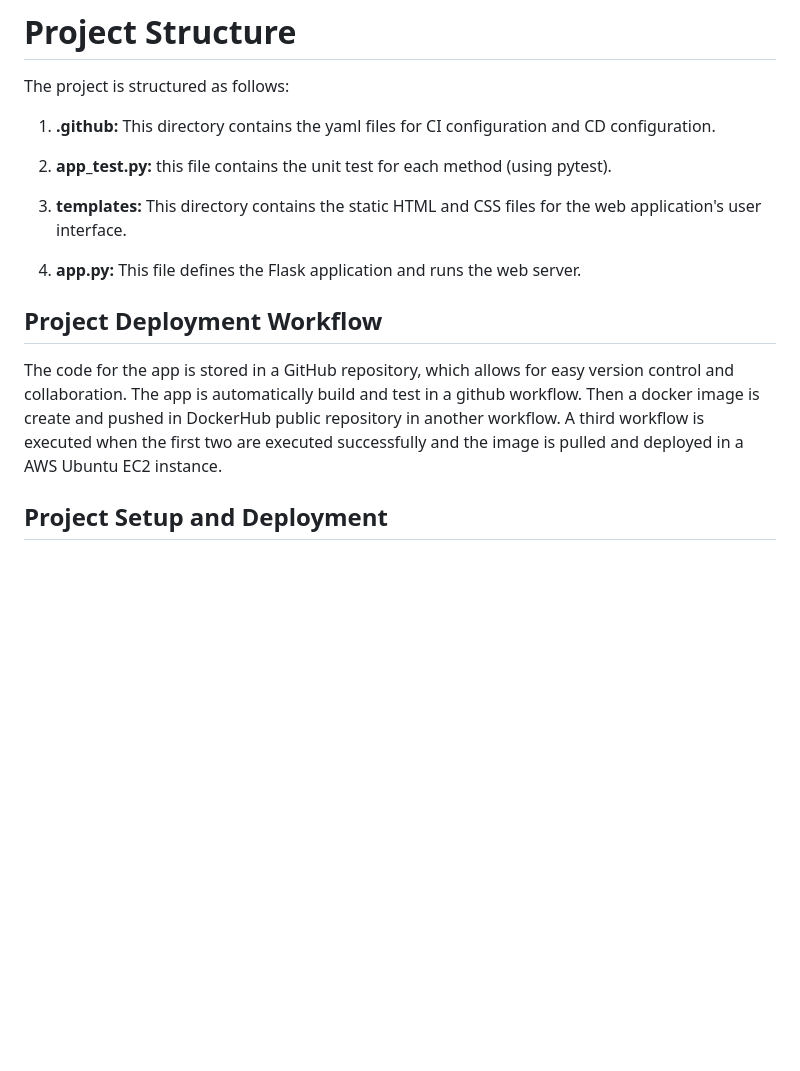
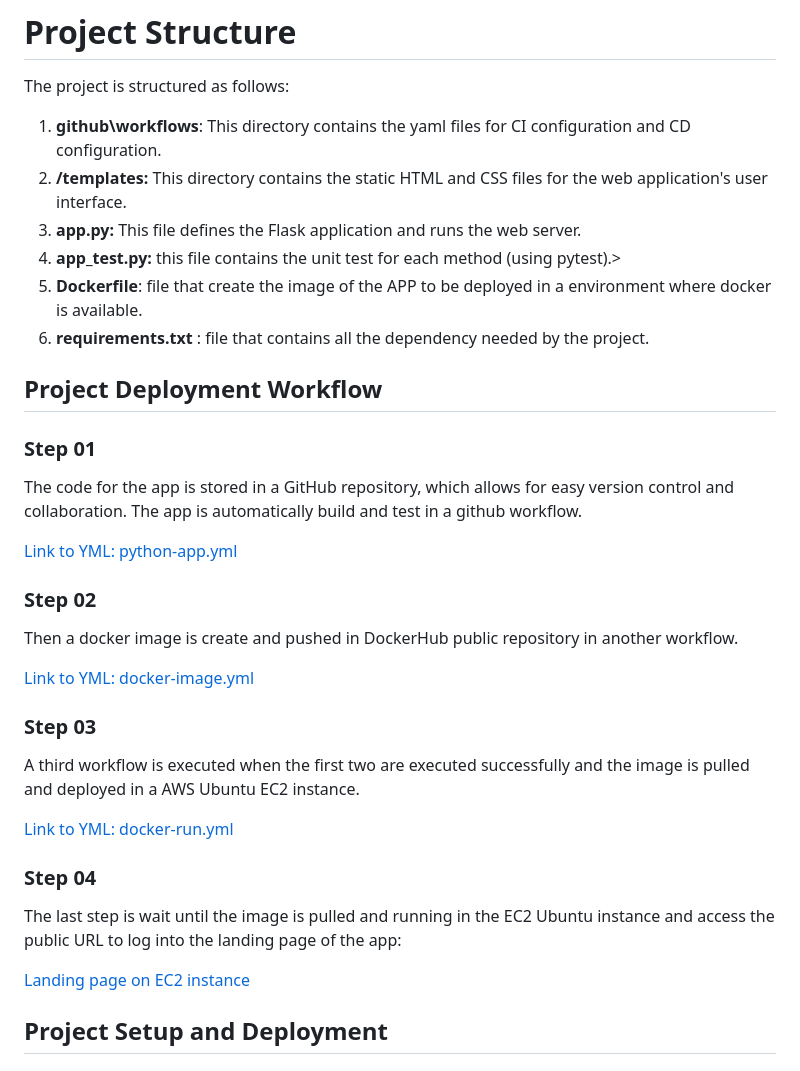
Before and after one commit to matiaspakua/ml-demo-project, a Markdown page: README.md, the part around the change. Drawn GitHub-style; blank space fills up the shorter version.

Commit message:
Improve the README.

```diff
--- a/README.md
+++ b/README.md
@@ -25,18 +25,35 @@ The project utilizes the TensorFlow Hub library to load the pre-trained MobileNe
 
 The project is structured as follows:
 
-1. **.github:** This directory contains the yaml files for CI configuration and CD configuration.
-
-2. **app_test.py:** this file contains the unit test for each method (using pytest).
-
-3. **templates:** This directory contains the static HTML and CSS files for the web application's user interface.
-
-4. **app.py:** This file defines the Flask application and runs the web server.
-
+1. **github\workflows**: This directory contains the yaml files for CI configuration and CD configuration.
+2. **/templates:** This directory contains the static HTML and CSS files for the web application's user interface.
+3. **app.py:** This file defines the Flask application and runs the web server.
+4. **app_test.py:** this file contains the unit test for each method (using pytest).>
+5. **Dockerfile**: file that create the image of the APP to be deployed in a environment where docker is available.
+6. **requirements.txt** : file that contains all the dependency needed by the project.
 ## Project Deployment Workflow
 
-The code for the app is stored in a GitHub repository, which allows for easy version control and collaboration. The app is automatically build and test in a github workflow. Then a docker image is create and pushed in DockerHub public repository in another workflow. A third workflow is executed when the first two are executed successfully and the image is pulled and deployed in a AWS Ubuntu EC2 instance.
+### Step 01
+The code for the app is stored in a GitHub repository, which allows for easy version control and collaboration. The app is automatically build and test in a github workflow.
 
+[Link to YML: python-app.yml](https://github.com/matiaspakua/ml-demo-project/blob/189d424ad72ed630ede8a489aa8804dd2a153403/.github/workflows/python-app.yml)
+
+### Step 02
+Then a docker image is create and pushed in DockerHub public repository in another workflow.
+
+[Link to YML: docker-image.yml](https://github.com/matiaspakua/ml-demo-project/blob/189d424ad72ed630ede8a489aa8804dd2a153403/.github/workflows/docker-image.yml)
+
+
+### Step 03
+A third workflow is executed when the first two are executed successfully and the image is pulled and deployed in a AWS Ubuntu EC2 instance.
+
+[Link to YML: docker-run.yml](https://github.com/matiaspakua/ml-demo-project/blob/189d424ad72ed630ede8a489aa8804dd2a153403/.github/workflows/docker-run.yml)
+
+### Step 04
+
+The last step is wait until the image is pulled and running in the EC2 Ubuntu instance and access the public URL to log into the landing page of the app:
+
+[Landing page on EC2 instance]()
 
 ##  Project Setup and Deployment
 
```
